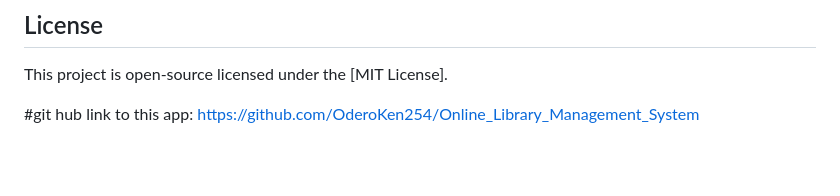
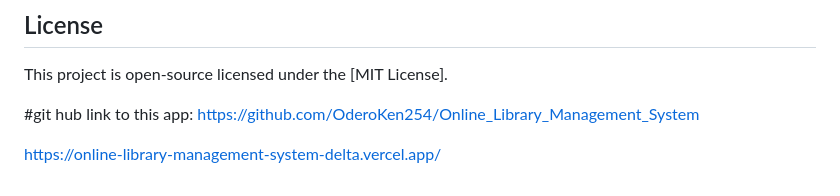
Before and after one commit to OderoKen254/Online_Library_Management_System, a Markdown page: README.md, the part around the change. GitHub-like rendering; blank space fills up the shorter version.

```diff
--- a/README.md
+++ b/README.md
@@ -145,3 +145,5 @@ Online-Library-Management-System/
 This project is open-source licensed under the [MIT License].
 
 #git hub link to this app: https://github.com/OderoKen254/Online_Library_Management_System
+
+https://online-library-management-system-delta.vercel.app/
```
